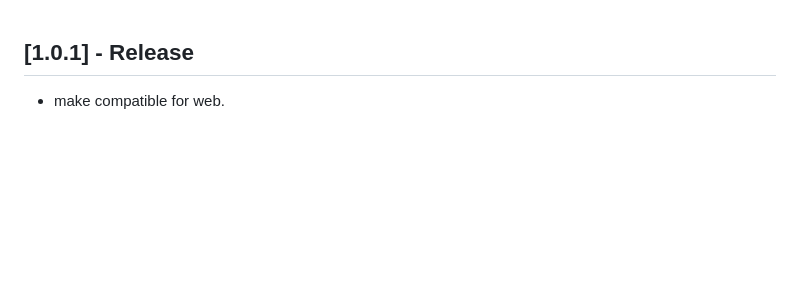
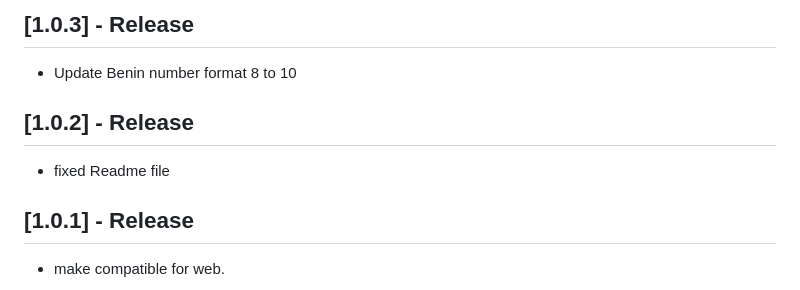
Before and after one commit to MdAshrafUllah/intl_mobile_field, a Markdown page: CHANGELOG.md, the part around the change. Drawn GitHub-style; blank space fills up the shorter version.

```diff
--- a/CHANGELOG.md
+++ b/CHANGELOG.md
@@ -1,3 +1,11 @@
+## [1.0.3] - Release
+
+- Update Benin number format 8 to 10
+
+## [1.0.2] - Release
+
+- fixed Readme file
+
 ## [1.0.1] - Release
 
 - make compatible for web.
```
